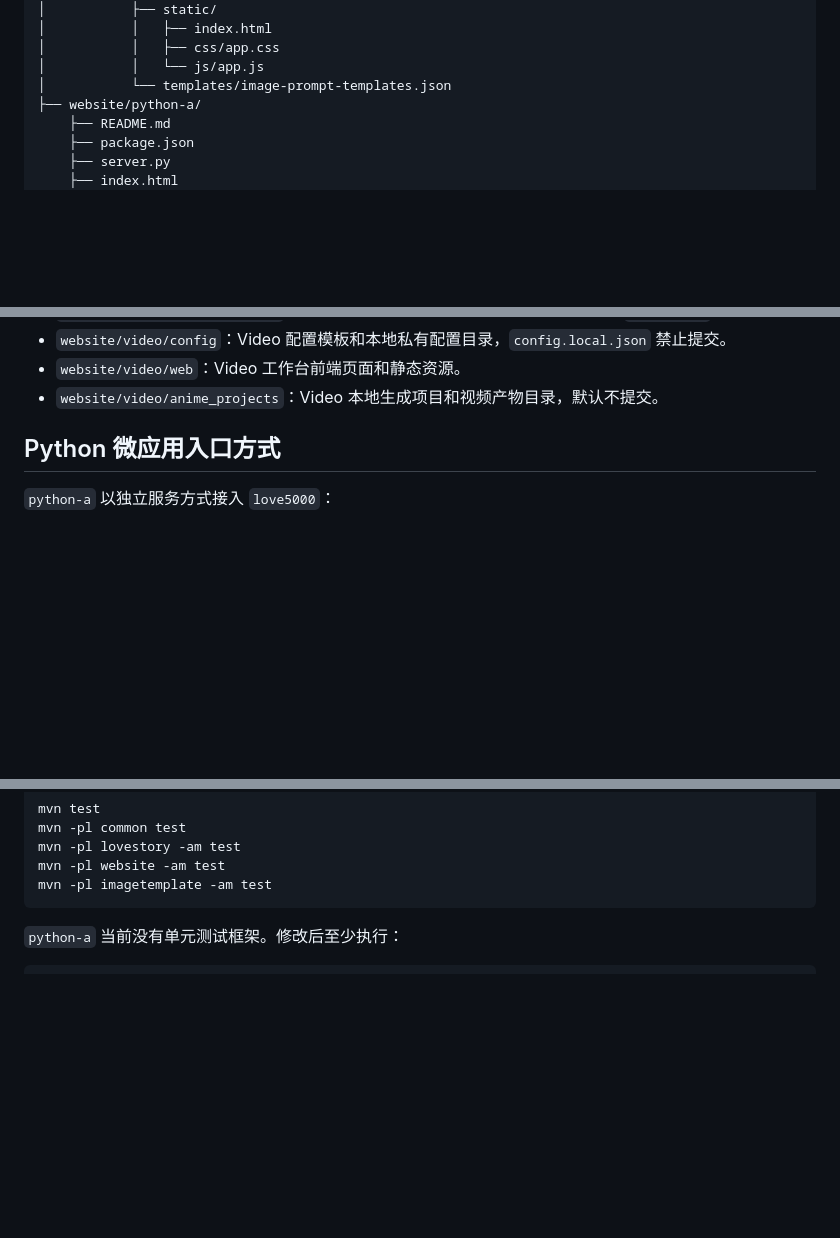
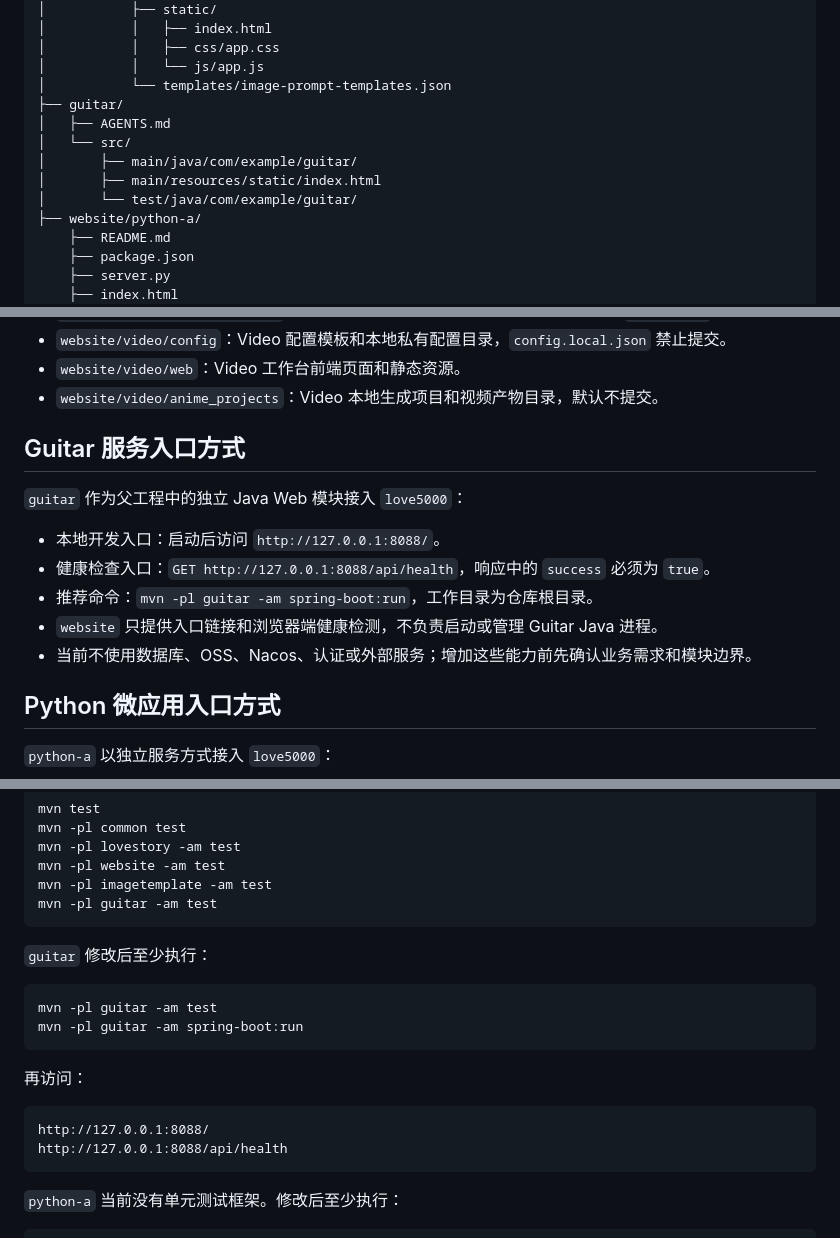
Before and after one commit to xixi66666/love5000, a Markdown page: AGENTS.md, 3 parts joined by grey strips. Drawn GitHub-style; blank space fills up the shorter version.

Commit message:
docs: document guitar service

````diff
--- a/AGENTS.md
+++ b/AGENTS.md
@@ -215,6 +223,12 @@ love5000/
 │           │   ├── css/app.css
 │           │   └── js/app.js
 │           └── templates/image-prompt-templates.json
+├── guitar/
+│   ├── AGENTS.md
+│   └── src/
+│       ├── main/java/com/example/guitar/
+│       ├── main/resources/static/index.html
+│       └── test/java/com/example/guitar/
 ├── website/python-a/
     ├── README.md
     ├── package.json
@@ -321,6 +337,16 @@ website/video/
 - `website/video/config`：Video 配置模板和本地私有配置目录，`config.local.json` 禁止提交。
 - `website/video/web`：Video 工作台前端页面和静态资源。
 - `website/video/anime_projects`：Video 本地生成项目和视频产物目录，默认不提交。
+
+## Guitar 服务入口方式
+
+`guitar` 作为父工程中的独立 Java Web 模块接入 `love5000`：
+
+- 本地开发入口：启动后访问 `http://127.0.0.1:8088/`。
+- 健康检查入口：`GET http://127.0.0.1:8088/api/health`，响应中的 `success` 必须为 `true`。
+- 推荐命令：`mvn -pl guitar -am spring-boot:run`，工作目录为仓库根目录。
+- `website` 只提供入口链接和浏览器端健康检测，不负责启动或管理 Guitar Java 进程。
+- 当前不使用数据库、OSS、Nacos、认证或外部服务；增加这些能力前先确认业务需求和模块边界。
 
 ## Python 微应用入口方式
 
@@ -650,6 +685,21 @@ mvn -pl common test
 mvn -pl lovestory -am test
 mvn -pl website -am test
 mvn -pl imagetemplate -am test
+mvn -pl guitar -am test
+```
+
+`guitar` 修改后至少执行：
+
+```bash
+mvn -pl guitar -am test
+mvn -pl guitar -am spring-boot:run
+```
+
+再访问：
+
+```text
+http://127.0.0.1:8088/
+http://127.0.0.1:8088/api/health
 ```
 
 `python-a` 当前没有单元测试框架。修改后至少执行：
````
Also changed, not shown: other parts of AGENTS.md (+21 -0 lines), guitar/AGENTS.md (added, +36 -0 lines).
